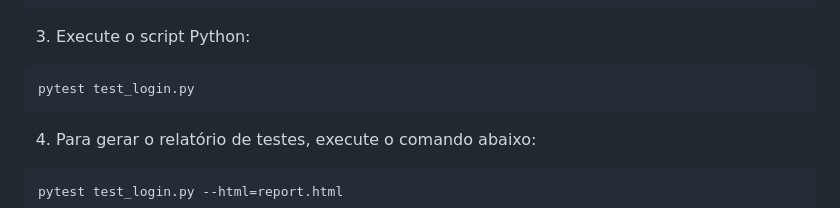
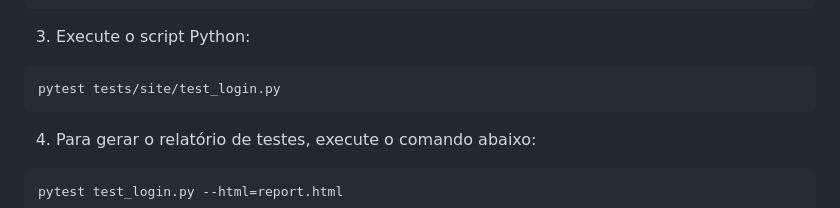
Before and after one commit to labs-inatel/Laboratorio_S206, a Markdown page: selenium/README.md, the part around the change. GitHub-like rendering.

Commit message:
update README.md ✨

````diff
--- a/selenium/README.md
+++ b/selenium/README.md
@@ -97,7 +97,7 @@ cd selenium
 
 3. Execute o script Python:
 ```
-pytest test_login.py
+pytest tests/site/test_login.py
 ```
 
 4. Para gerar o relatório de testes, execute o comando abaixo:
````
